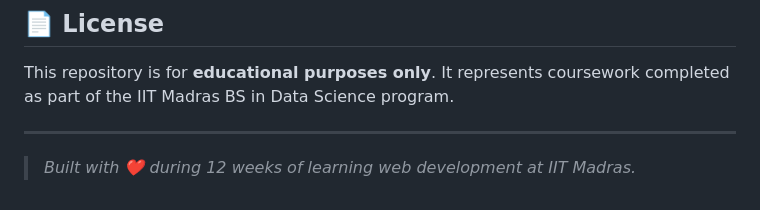
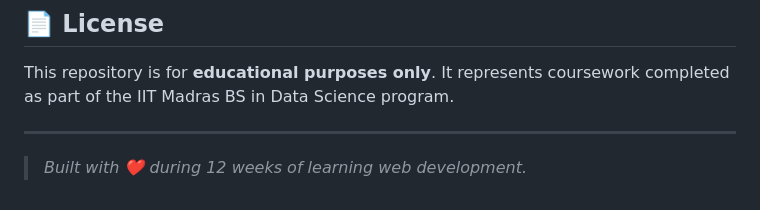
Before and after one commit to rounak161106/modern-application-development, a Markdown page: README.md, the part around the change. GitHub-like rendering.

```diff
--- a/README.md
+++ b/README.md
@@ -154,4 +154,4 @@ This repository is for **educational purposes only**. It represents coursework c
 
 ---
 
-> *Built with ❤️ during 12 weeks of learning web development at IIT Madras.*
+> *Built with ❤️ during 12 weeks of learning web development.*
```
